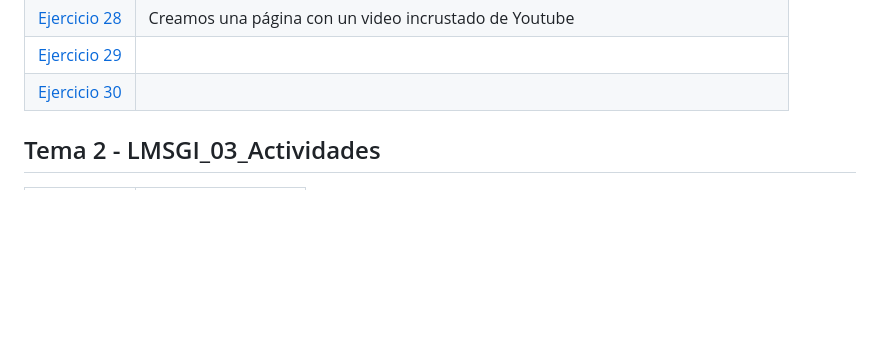
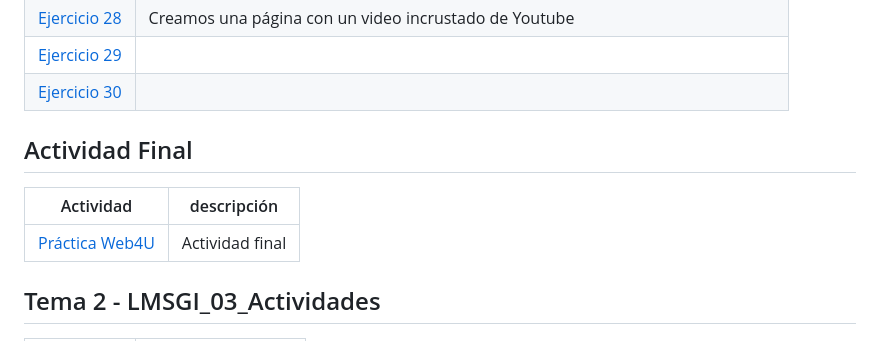
Before and after one commit to Ale866862/LLMM, a Markdown page: README.md, the part around the change. Drawn GitHub-style; blank space fills up the shorter version.

Commit message:
Add final activity section
Added final activity section to README.

```diff
--- a/README.md
+++ b/README.md
@@ -35,6 +35,14 @@
 | [Ejercicio 28](/Ejercicio28.html) | Creamos una página con un video incrustado de Youtube |
 | [Ejercicio 29](Ejercicio29.html) |  |
 | [Ejercicio 30](Ejercicio30.html) |  |
+
+
+## Actividad Final
+
+| Actividad | descripción |
+| --- | --- |
+| [Práctica Web4U](WebU4) | Actividad final|
+
 
 ## Tema 2 - LMSGI_03_Actividades
 
```
